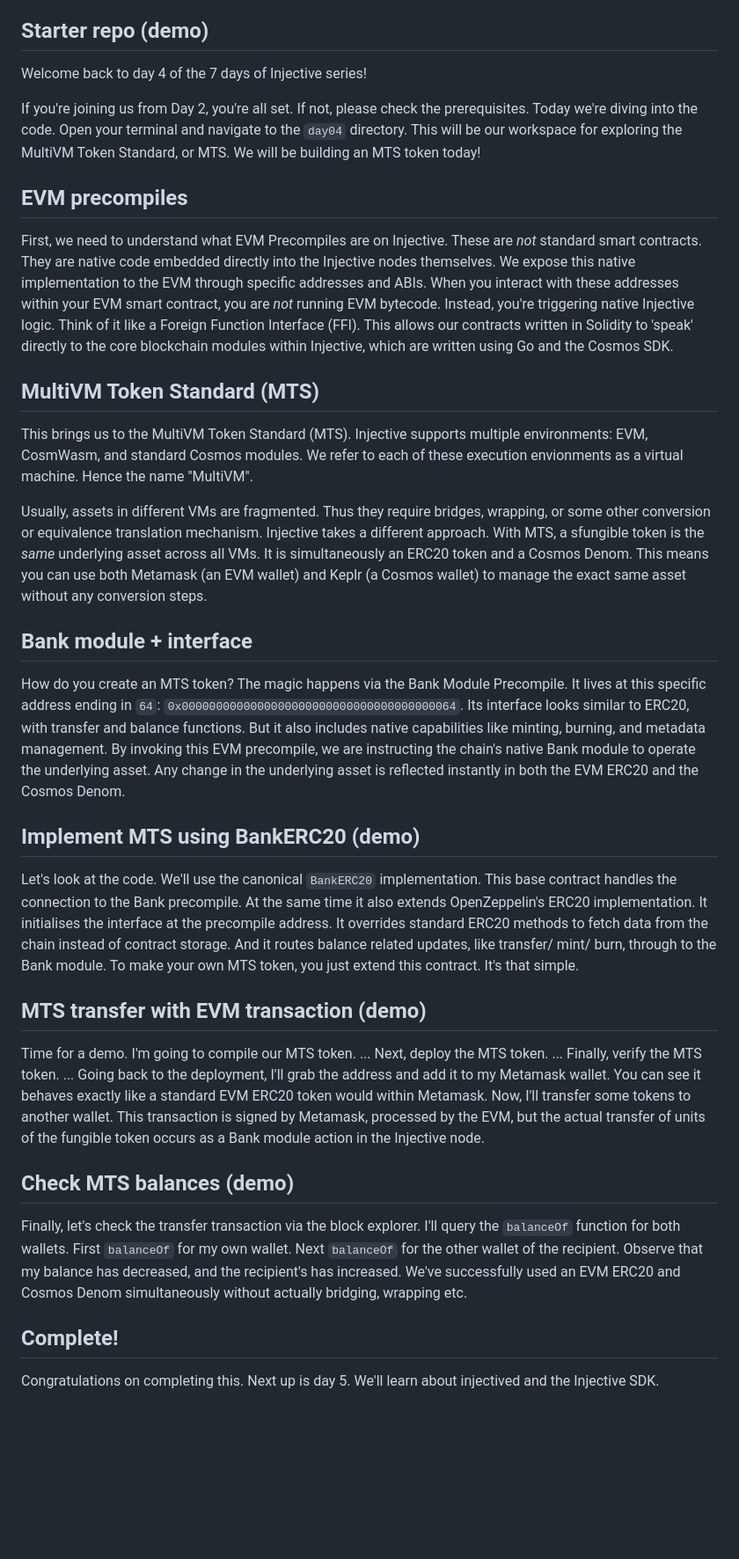
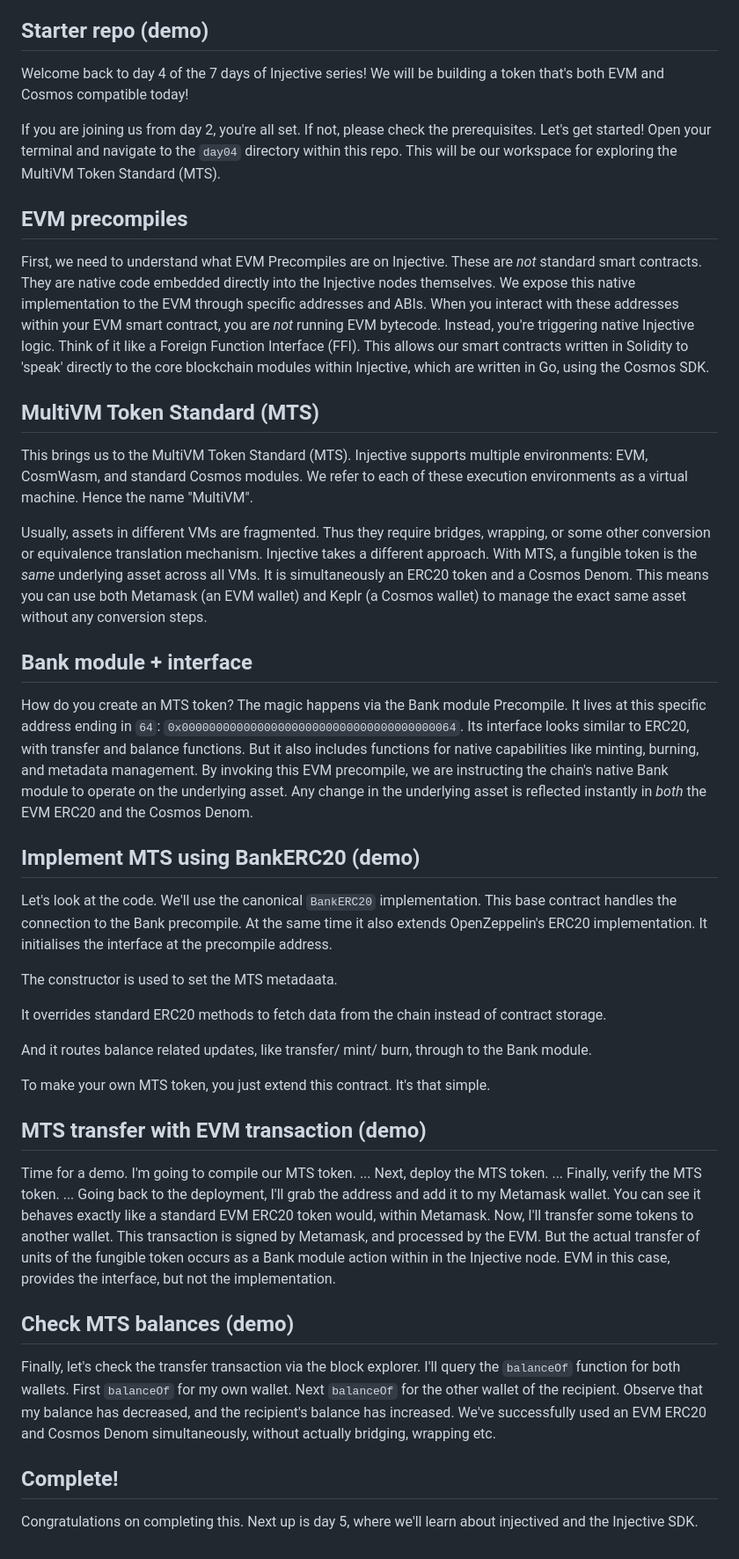
Before and after one commit to injective-dev/n-days-of-injective, a Markdown page: day04/README.md, the part around one of its changes. Shown at 88% size. GitHub-like rendering; blank space fills up the shorter version.

Commit message:
docs: speaker notes for day 4, 3rd pass
Signed-off-by: Brendan Graetz <bguiz@users.noreply.github.com>

```diff
--- a/day04/README.md
+++ b/day04/README.md
@@ -10,13 +10,13 @@ This is part of the N days of Injective series!
 ## Starter repo (demo)
 
 Welcome back to day 4 of the 7 days of Injective series!
+We will be building a token that's both EVM and Cosmos compatible today!
 
-If you're joining us from Day 2, you're all set.
+If you are joining us from day 2, you're all set.
 If not, please check the prerequisites.
-Today we're diving into the code.
-Open your terminal and navigate to the `day04` directory.
-This will be our workspace for exploring the MultiVM Token Standard, or MTS.
-We will be building an MTS token today!
+Let's get started!
+Open your terminal and navigate to the `day04` directory within this repo.
+This will be our workspace for exploring the MultiVM Token Standard (MTS).
 
 ## EVM precompiles
 
@@ -28,21 +28,22 @@ When you interact with these addresses within your EVM smart contract,
 you are *not* running EVM bytecode.
 Instead, you're triggering native Injective logic.
 Think of it like a Foreign Function Interface (FFI).
-This allows our contracts written in Solidity to 'speak' directly to
-the core blockchain modules within Injective, which are written using Go and the Cosmos SDK.
+This allows our smart contracts written in Solidity to 'speak' directly to
+the core blockchain modules within Injective,
+which are written in Go, using the Cosmos SDK.
 
 ## MultiVM Token Standard (MTS)
 
 This brings us to the MultiVM Token Standard (MTS).
 Injective supports multiple environments: EVM, CosmWasm, and standard Cosmos modules.
-We refer to each of these execution envionments as a virtual machine.
+We refer to each of these execution environments as a virtual machine.
 Hence the name "MultiVM".
 
 Usually, assets in different VMs are fragmented.
 Thus they require bridges, wrapping, or
 some other conversion or equivalence translation mechanism.
 Injective takes a different approach.
-With MTS, a sfungible token is the *same* underlying asset across all VMs.
+With MTS, a fungible token is the *same* underlying asset across all VMs.
 It is simultaneously an ERC20 token and a Cosmos Denom.
 This means you can use both Metamask (an EVM wallet) and Keplr (a Cosmos wallet)
 to manage the exact same asset without any conversion steps.
@@ -50,12 +51,12 @@ to manage the exact same asset without any conversion steps.
 ## Bank module + interface
 
 How do you create an MTS token?
-The magic happens via the Bank Module Precompile.
+The magic happens via the Bank module Precompile.
 It lives at this specific address ending in `64`: `0x0000000000000000000000000000000000000064`.
 Its interface looks similar to ERC20, with transfer and balance functions.
-But it also includes native capabilities like minting, burning, and metadata management.
-By invoking this EVM precompile, we are instructing the chain's native Bank module to operate the underlying asset.
-Any change in the underlying asset is reflected instantly in both the EVM ERC20 and the Cosmos Denom.
+But it also includes functions for native capabilities like minting, burning, and metadata management.
+By invoking this EVM precompile, we are instructing the chain's native Bank module to operate on the underlying asset.
+Any change in the underlying asset is reflected instantly in *both* the EVM ERC20 and the Cosmos Denom.
 
 ## Implement MTS using BankERC20 (demo)
 
@@ -64,4 +65,7 @@ We'll use the canonical `BankERC20` implementation.
 This base contract handles the connection to the Bank precompile.
 At the same time it also extends OpenZeppelin's ERC20 implementation.
 It initialises the interface at the precompile address.
+<!-- -->
+The constructor is used to set the MTS metadaata.
+<!-- -->
 It overrides standard ERC20 methods to fetch data from the chain instead of contract storage.
@@ -79,11 +85,12 @@ Next, deploy the MTS token.
 Finally, verify the MTS token.
 ...
 Going back to the deployment, I'll grab the address and add it to my Metamask wallet.
-You can see it behaves exactly like a standard EVM ERC20 token would within Metamask.
+You can see it behaves exactly like a standard EVM ERC20 token would, within Metamask.
 Now, I'll transfer some tokens to another wallet.
-This transaction is signed by Metamask, processed by the EVM,
-but the actual transfer of units of the fungible token
-occurs as a Bank module action in the Injective node.
+This transaction is signed by Metamask, and processed by the EVM.
+But the actual transfer of units of the fungible token
+occurs as a Bank module action within in the Injective node.
+EVM in this case, provides the interface, but not the implementation.
 
 ## Check MTS balances (demo)
 
@@ -91,12 +98,12 @@ Finally, let's check the transfer transaction via the block explorer.
 I'll query the `balanceOf` function for both wallets.
 First `balanceOf` for my own wallet.
 Next `balanceOf` for the other wallet of the recipient.
-Observe that my balance has decreased, and the recipient's has increased.
-We've successfully used an EVM ERC20 and Cosmos Denom simultaneously
+Observe that my balance has decreased, and the recipient's balance has increased.
+We've successfully used an EVM ERC20 and Cosmos Denom simultaneously,
 without actually bridging, wrapping etc.
 
 ## Complete!
 
 Congratulations on completing this.
-Next up is day 5.
-We'll learn about injectived and the Injective SDK.
+Next up is day 5,
+where we'll learn about injectived and the Injective SDK.
```
Also changed, not shown: other parts of day04/README.md (+2 -0 lines).
